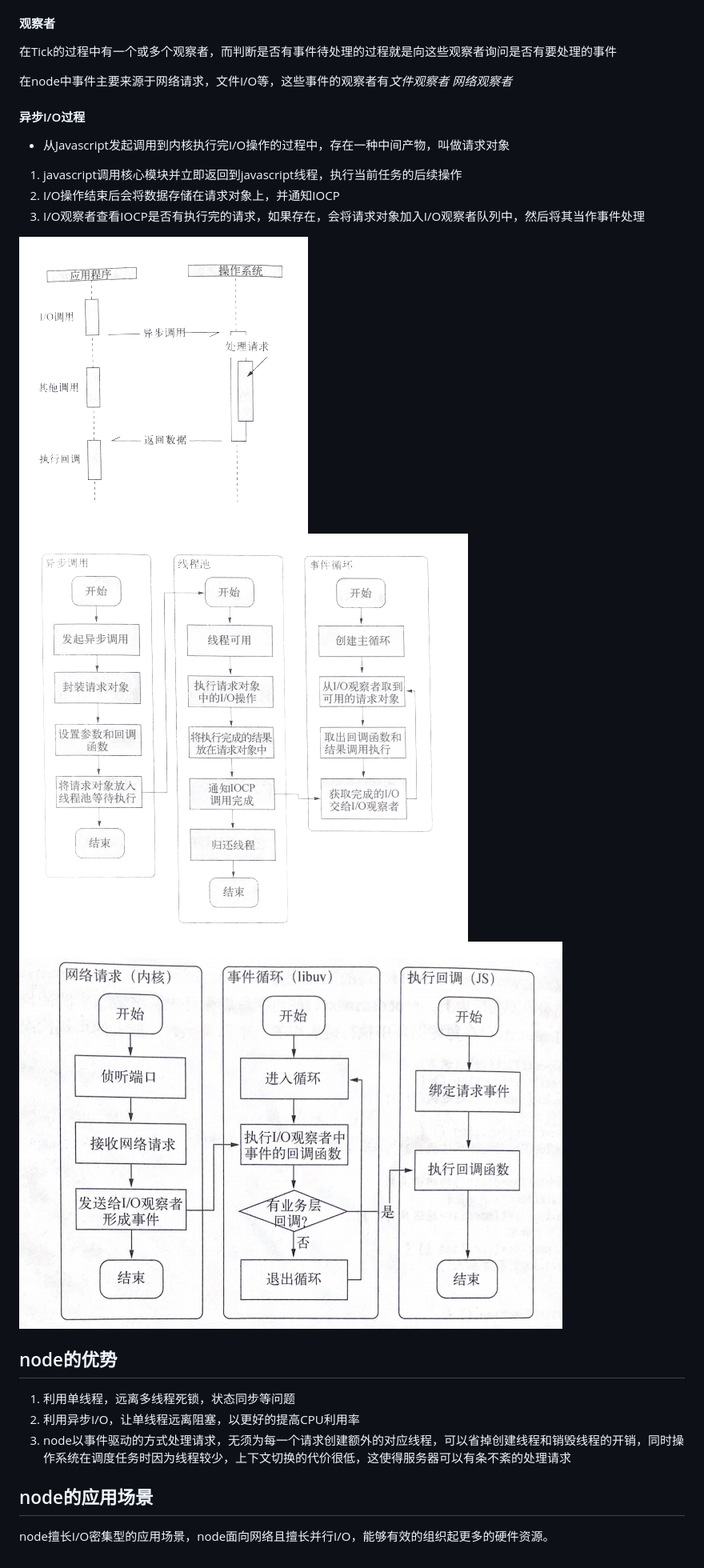
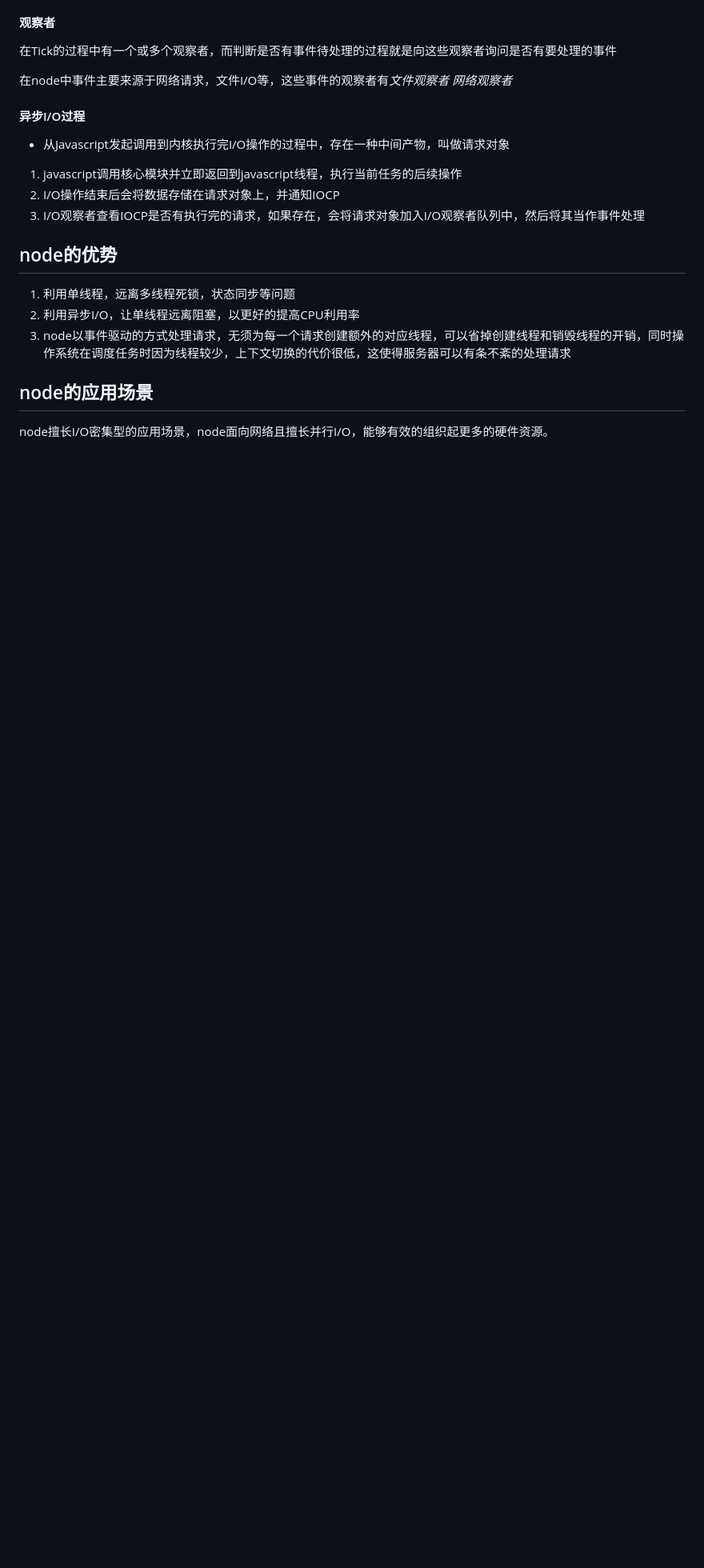
Before and after one commit to JianpanBucuo/node_package, a Markdown page: node-基本概念/README.md, the part around the change printed below. Shown: that part at 80% size. GitHub-like rendering; blank space fills up the shorter version.

```diff
--- a/node-基本概念/README.md
+++ b/node-基本概念/README.md
@@ -82,13 +82,6 @@ Tick过程中如何判断是否有事件待处理呢？ 这里必须要引入的
 2. I/O操作结束后会将数据存储在请求对象上，并通知IOCP
 3. I/O观察者查看IOCP是否有执行完的请求，如果存在，会将请求对象加入I/O观察者队列中，然后将其当作事件处理
 
-<img src="https://github.com/JianpanBucuo/node_package/blob/master/node-基本概念/async-zhouqi.png" width="361" height="371"/>
-
-<img src="https://github.com/JianpanBucuo/node_package/blob/master/node-基本概念/async_picture.png" width="561" height="510"/>
-
-
-
-<img src="https://github.com/JianpanBucuo/node_package/blob/master/node-基本概念/circle.png" width="679" height="484"/>
 
 ## node的优势
 
```
Also changed, not shown: other parts of node-基本概念/README.md (+1 -1 lines), node-基本概念/async-sync.png, node-基本概念/event_circle.png.
